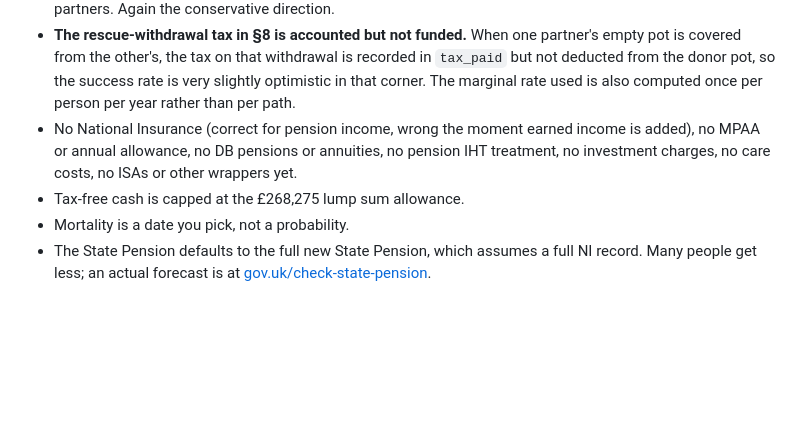
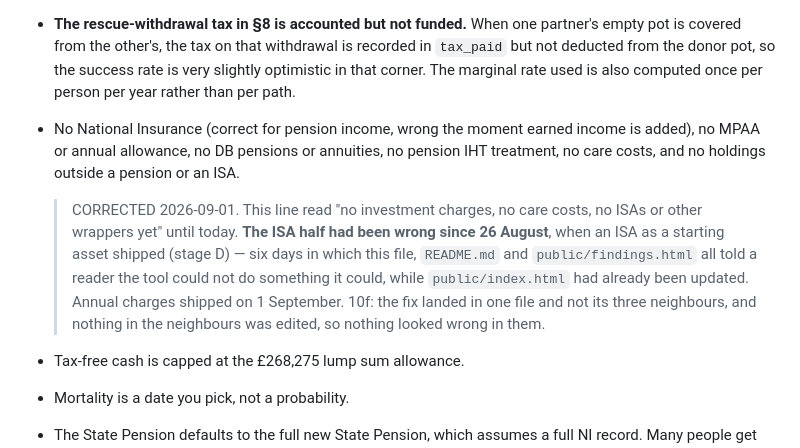
Before and after one commit to kdownie/uk-pension-stress-test, a Markdown page: docs/FINDINGS.md, the part around the change. GitHub-like rendering; blank space fills up the shorter version.

Commit message:
Update 02092026 41b

```diff
--- a/docs/FINDINGS.md
+++ b/docs/FINDINGS.md
@@ -445,8 +445,17 @@ Being explicit about this matters more than the features:
   also computed once per person per year rather than per path.
 - No National Insurance (correct for pension income, wrong the moment earned
   income is added), no MPAA or annual allowance, no DB pensions or annuities, no
-  pension IHT treatment, no investment charges, no care costs, no ISAs or other
-  wrappers yet.
+  pension IHT treatment, no care costs, and no holdings outside a pension or an
+  ISA.
+
+  > CORRECTED 2026-09-01. This line read "no investment charges, no care costs,
+  > no ISAs or other wrappers yet" until today. **The ISA half had been wrong
+  > since 26 August**, when an ISA as a starting asset shipped (stage D) — six
+  > days in which this file, `README.md` and `public/findings.html` all told a
+  > reader the tool could not do something it could, while `public/index.html`
+  > had already been updated. Annual charges shipped on 1 September. 10f: the
+  > fix landed in one file and not its three neighbours, and nothing in the
+  > neighbours was edited, so nothing looked wrong in them.
 - Tax-free cash is capped at the £268,275 lump sum allowance.
 - Mortality is a date you pick, not a probability.
 - The State Pension defaults to the full new State Pension, which assumes a full
```
